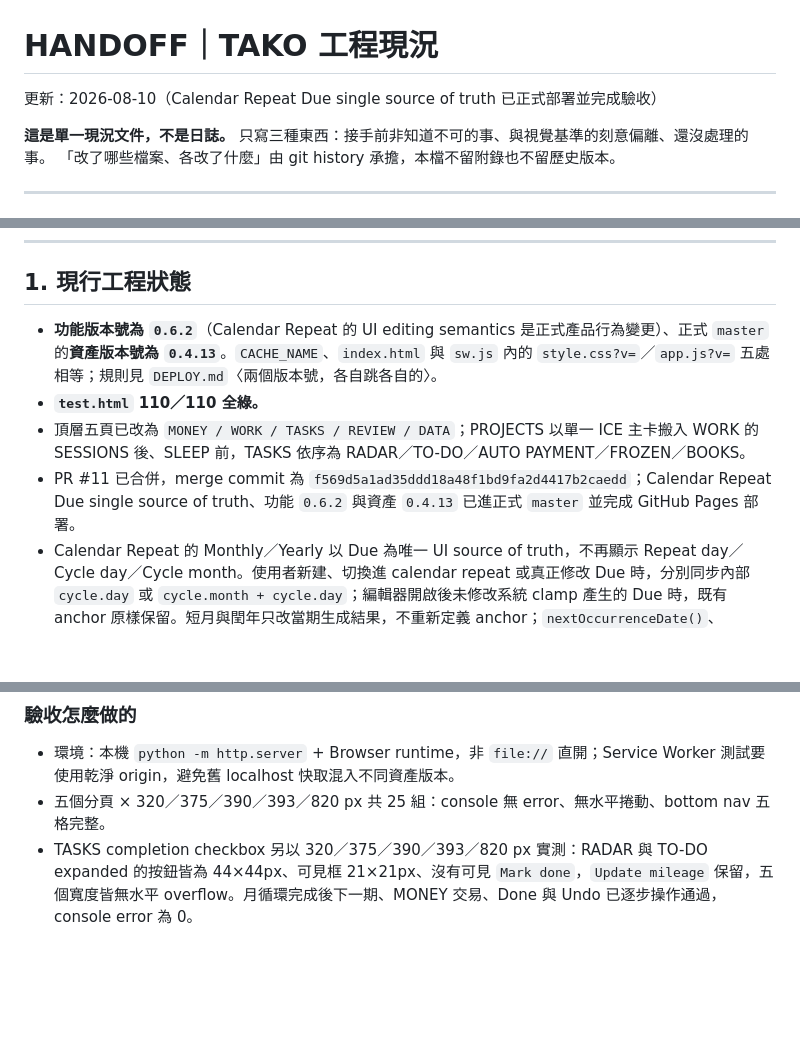
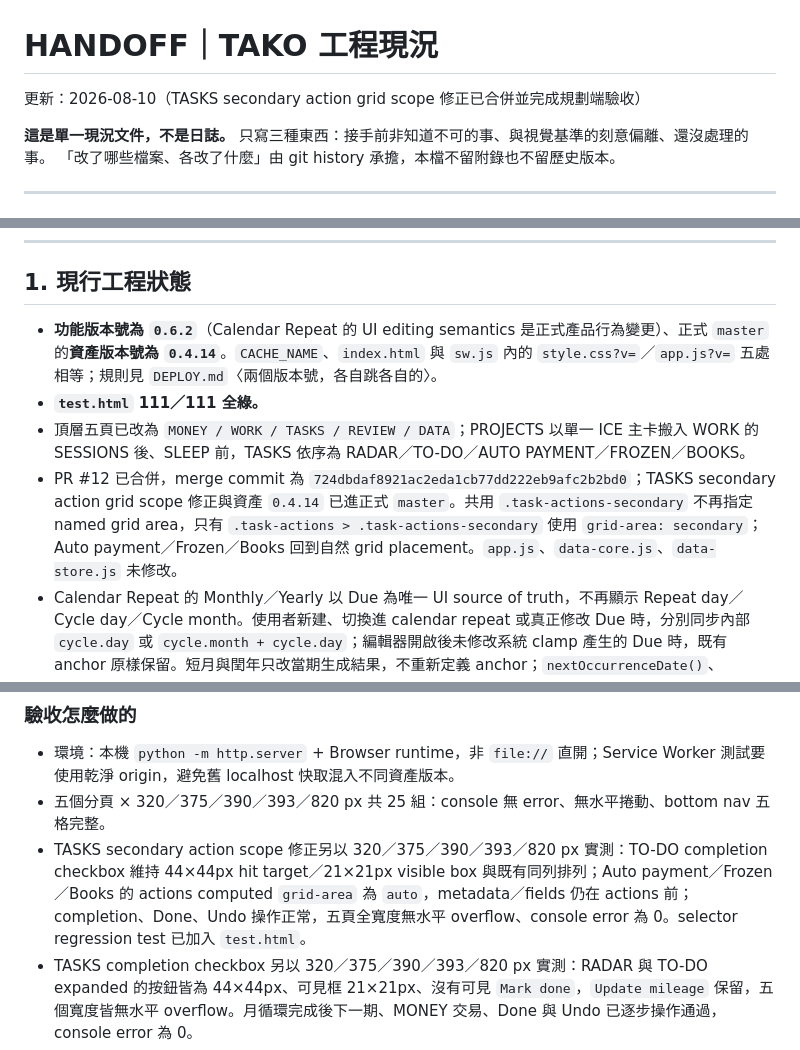
Before and after one commit to sowhereisthebread/life-calibration-pwa, a Markdown page: HANDOFF.md, 3 parts joined by grey strips. Drawn GitHub-style; blank space fills up the shorter version.

Commit message:
docs: record task action grid scope fix

```diff
--- a/HANDOFF.md
+++ b/HANDOFF.md
@@ -1,6 +1,6 @@
 # HANDOFF｜TAKO 工程現況
 
-更新：2026-08-10（Calendar Repeat Due single source of truth 已正式部署並完成驗收）
+更新：2026-08-10（TASKS secondary action grid scope 修正已合併並完成規劃端驗收）
 
 **這是單一現況文件，不是日誌。** 只寫三種東西：接手前非知道不可的事、與視覺基準的刻意偏離、還沒處理的事。
 「改了哪些檔案、各改了什麼」由 git history 承擔，本檔不留附錄也不留歷史版本。
@@ -59,10 +59,10 @@ SHA-256 6044936127a0f79812d2661950127f6fe30f85d11fb844707634c5785f3426a6
 
 ## 1. 現行工程狀態
 
-- **功能版本號為 `0.6.2`**（Calendar Repeat 的 UI editing semantics 是正式產品行為變更）、正式 `master` 的**資產版本號為 `0.4.13`**。`CACHE_NAME`、`index.html` 與 `sw.js` 內的 `style.css?v=`／`app.js?v=` 五處相等；規則見 `DEPLOY.md`〈兩個版本號，各自跳各自的〉。
-- **`test.html` 110／110 全綠。**
+- **功能版本號為 `0.6.2`**（Calendar Repeat 的 UI editing semantics 是正式產品行為變更）、正式 `master` 的**資產版本號為 `0.4.14`**。`CACHE_NAME`、`index.html` 與 `sw.js` 內的 `style.css?v=`／`app.js?v=` 五處相等；規則見 `DEPLOY.md`〈兩個版本號，各自跳各自的〉。
+- **`test.html` 111／111 全綠。**
 - 頂層五頁已改為 `MONEY / WORK / TASKS / REVIEW / DATA`；PROJECTS 以單一 ICE 主卡搬入 WORK 的 SESSIONS 後、SLEEP 前，TASKS 依序為 RADAR／TO-DO／AUTO PAYMENT／FROZEN／BOOKS。
-- PR #11 已合併，merge commit 為 `f569d5a1ad35ddd18a48f1bd9fa2d4417b2caedd`；Calendar Repeat Due single source of truth、功能 `0.6.2` 與資產 `0.4.13` 已進正式 `master` 並完成 GitHub Pages 部署。
+- PR #12 已合併，merge commit 為 `724dbdaf8921ac2eda1cb77dd222eb9afc2b2bd0`；TASKS secondary action grid scope 修正與資產 `0.4.14` 已進正式 `master`。共用 `.task-actions-secondary` 不再指定 named grid area，只有 `.task-actions > .task-actions-secondary` 使用 `grid-area: secondary`；Auto payment／Frozen／Books 回到自然 grid placement。`app.js`、`data-core.js`、`data-store.js` 未修改。
 - Calendar Repeat 的 Monthly／Yearly 以 Due 為唯一 UI source of truth，不再顯示 Repeat day／Cycle day／Cycle month。使用者新建、切換進 calendar repeat 或真正修改 Due 時，分別同步內部 `cycle.day` 或 `cycle.month + cycle.day`；編輯器開啟後未修改系統 clamp 產生的 Due 時，既有 anchor 原樣保留。短月與閏年只改當期生成結果，不重新定義 anchor；`nextOccurrenceDate()`、schema v3、localStorage key 與 JSON 格式均未改。
 - MONEY 的 RECENT 只顯示含今天在內最近 7 個日曆日；更舊交易依 local Monday–Sunday 進入預設收合的 WEEKLY HISTORY。RECENT／WEEKLY HISTORY／FUTURE 共用同一套 transaction editor；Date 資料與原生 input value 維持 `YYYY-MM-DD`，可見介面固定顯示 `YYYY/MM/DD`，並由 transaction 專用 wrapper 限制 iOS 原生 input 的 intrinsic width。日期變更後仍由 `occurredOn` 重新歸組；沒有 schema、刪除、匯出入、帳務或統計規則變更。
 - TASKS 的人工完成入口（RADAR 與 TO-DO expanded）維持 compact completion checkbox；可見框 21px、按鈕命中區 44×44px，並保留動態 `aria-label`。`Update mileage`、completion handler、recurrence、MONEY transaction、Done／Undo 與 schema 都未變。
@@ -74,6 +74,7 @@ SHA-256 6044936127a0f79812d2661950127f6fe30f85d11fb844707634c5785f3426a6
 
 - 環境：本機 `python -m http.server` + Browser runtime，非 `file://` 直開；Service Worker 測試要使用乾淨 origin，避免舊 localhost 快取混入不同資產版本。
 - 五個分頁 × 320／375／390／393／820 px 共 25 組：console 無 error、無水平捲動、bottom nav 五格完整。
+- TASKS secondary action scope 修正另以 320／375／390／393／820 px 實測：TO-DO completion checkbox 維持 44×44px hit target／21×21px visible box 與既有同列排列；Auto payment／Frozen／Books 的 actions computed `grid-area` 為 `auto`，metadata／fields 仍在 actions 前；completion、Done、Undo 操作正常，五頁全寬度無水平 overflow、console error 為 0。selector regression test 已加入 `test.html`。
 - TASKS completion checkbox 另以 320／375／390／393／820 px 實測：RADAR 與 TO-DO expanded 的按鈕皆為 44×44px、可見框 21×21px、沒有可見 `Mark done`，`Update mileage` 保留，五個寬度皆無水平 overflow。月循環完成後下一期、MONEY 交易、Done 與 Undo 已逐步操作通過，console error 為 0。
 - Calendar Repeat 以 TASKS runtime 實際驗證 New／Existing Monthly、31 日短月 unchanged-save、Yearly re-anchor、缺 Due 中文阻擋、After N days 與 Auto payment；Auto-paid transaction 與下一期均保留。375／390／393 px 不顯示手動 anchor 欄位、水平 overflow 為 0、console error 為 0。
 - MONEY history 以含 RECENT／WEEKLY HISTORY／FUTURE 的實際 transaction fixture 驗證；375／390／393 px 共 9 個 transaction Date control 均顯示 `YYYY/MM/DD`、高度 44px、wrapper 與整頁水平 overflow 為 0，透明原生 input 仍為 `display:block`、`pointer-events:auto`。直接頁面把 `2026-08-03` 改為 `2026-08-10` 後移入 RECENT，再改為 `2026-08-20` 後移入 FUTURE；console error 為 0。
```
